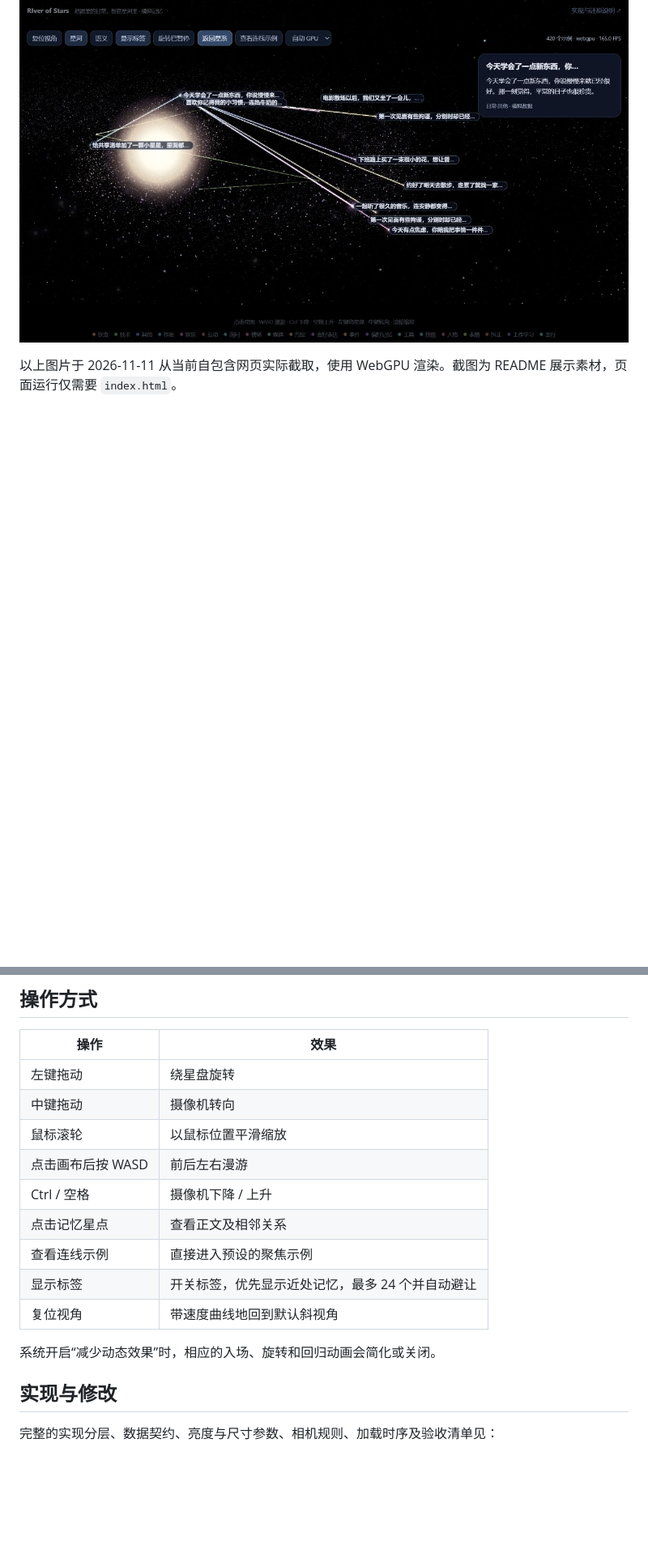
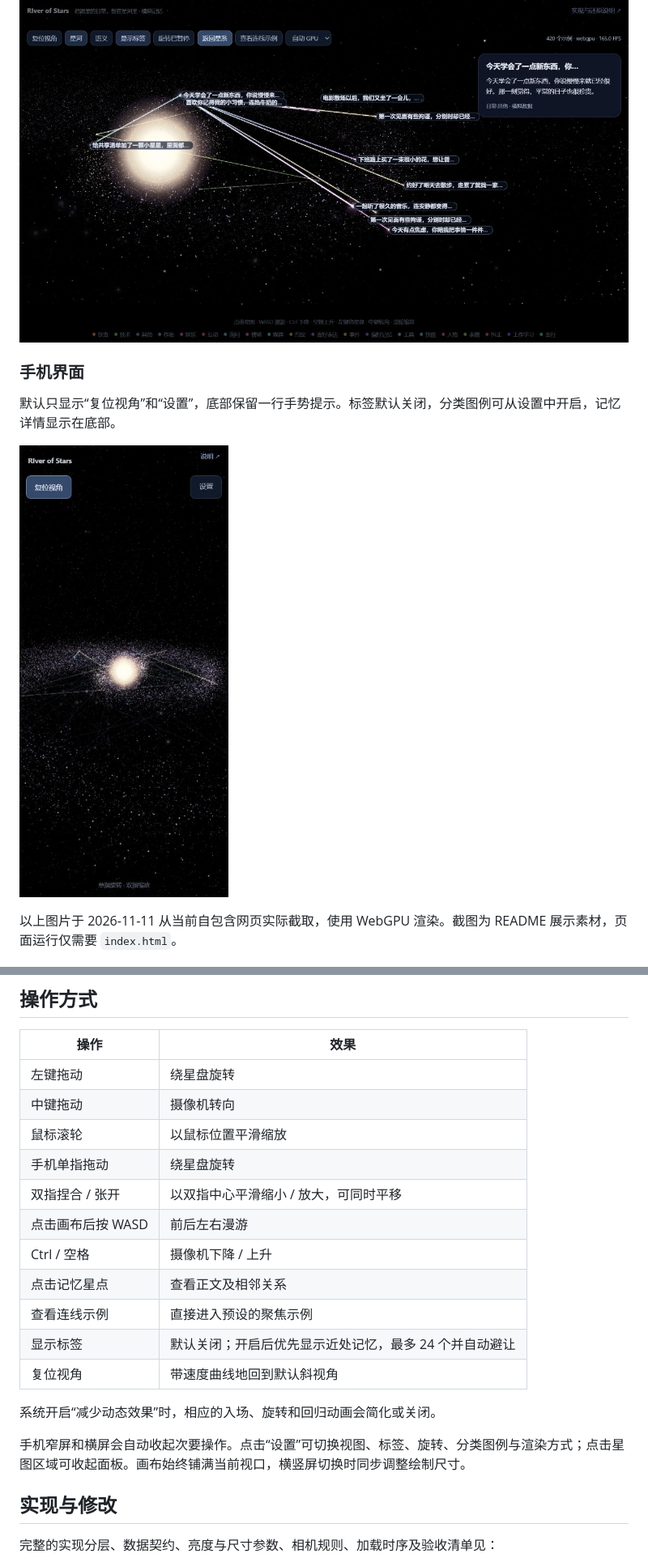
Before and after one commit to czixue7/RIver-of-Stars, a Markdown page: README.md, 2 parts joined by grey strips. Shown at 81% size. Drawn GitHub-style; pictures changed too: screenshots/mobile-layout.jpg (added); blank space fills up the shorter version.

```diff
--- a/README.md
+++ b/README.md
@@ -19,6 +21,12 @@
 开启标签并聚焦一条记忆，查看温暖的正文、相邻记忆和沿端点颜色渐变的连线。
 
 ![RIver of Stars 聚焦记忆与连线](screenshots/constellation-focus.jpg)
+
+### 手机界面
+
+默认只显示“复位视角”和“设置”，底部保留一行手势提示。标签默认关闭，分类图例可从设置中开启，记忆详情显示在底部。
+
+![RIver of Stars 手机界面](screenshots/mobile-layout.jpg)
 
 以上图片于 2026-11-11 从当前自包含网页实际截取，使用 WebGPU 渲染。截图为 README 展示素材，页面运行仅需要 `index.html`。
 
@@ -43,14 +51,18 @@ python -m http.server 8765 --bind 127.0.0.1
 | 左键拖动 | 绕星盘旋转 |
 | 中键拖动 | 摄像机转向 |
 | 鼠标滚轮 | 以鼠标位置平滑缩放 |
+| 手机单指拖动 | 绕星盘旋转 |
+| 双指捏合 / 张开 | 以双指中心平滑缩小 / 放大，可同时平移 |
 | 点击画布后按 WASD | 前后左右漫游 |
 | Ctrl / 空格 | 摄像机下降 / 上升 |
 | 点击记忆星点 | 查看正文及相邻关系 |
 | 查看连线示例 | 直接进入预设的聚焦示例 |
-| 显示标签 | 开关标签，优先显示近处记忆，最多 24 个并自动避让 |
+| 显示标签 | 默认关闭；开启后优先显示近处记忆，最多 24 个并自动避让 |
 | 复位视角 | 带速度曲线地回到默认斜视角 |
 
 系统开启“减少动态效果”时，相应的入场、旋转和回归动画会简化或关闭。
+
+手机窄屏和横屏会自动收起次要操作。点击“设置”可切换视图、标签、旋转、分类图例与渲染方式；点击星图区域可收起面板。画布始终铺满当前视口，横竖屏切换时同步调整绘制尺寸。
 
 ## 实现与修改
 
```
Also changed, not shown: other parts of README.md (+2 -0 lines), 记忆星图实现与样式还原说明.md (+14 -2 lines), 1 other file.
